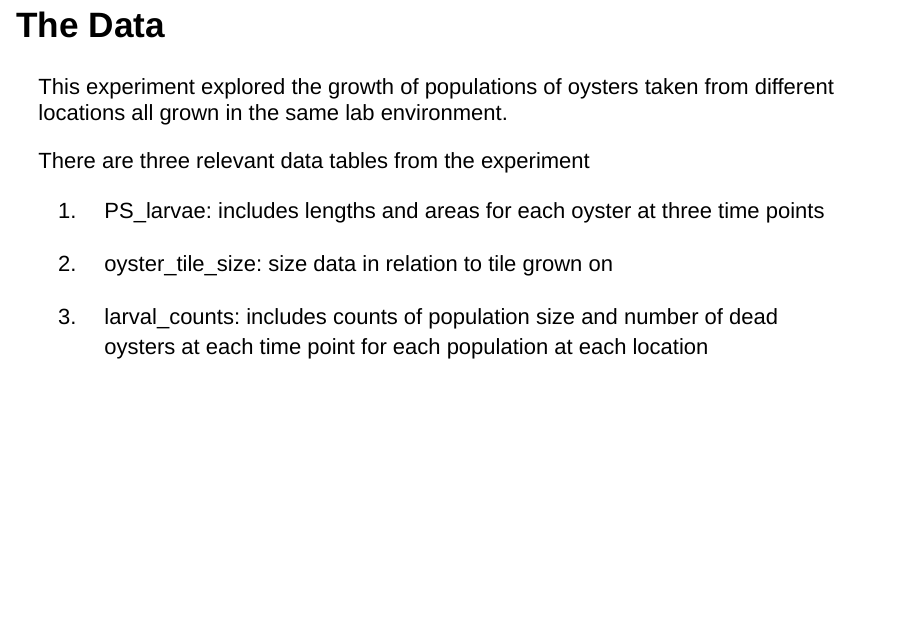
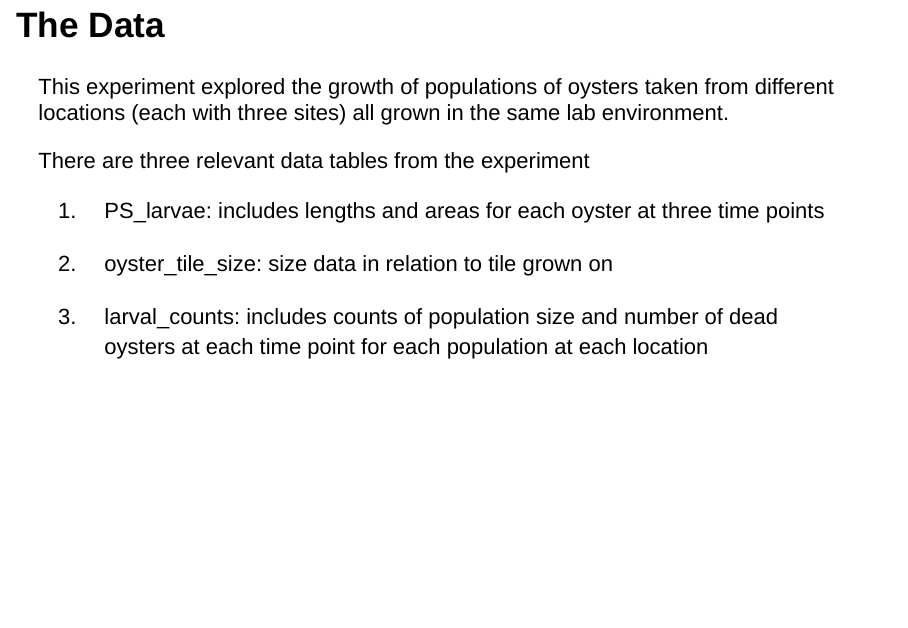
Before and after one commit to course-fish274-2020/Ana-oysters, an R Markdown document (scripts/01-pres-exploration.Rmd): page 4 of 11. Rendered offline with R 4.5, knitr and Pandoc, with nearby package versions.

Commit message:
prose edit

```diff
--- a/scripts/01-pres-exploration.Rmd
+++ b/scripts/01-pres-exploration.Rmd
@@ -19,7 +19,7 @@ library(stringr)
 The experiment data I'm using came from a paper called ["Consistent diferences in Fitness Traits across Multiple Generations of Olympia Oysters"](https://www.nature.com/articles/s41598-018-24455-3.pdf), listed as ["F2 Puget Sound Olympia Oyster Population Structure"](https://figshare.com/articles/dataset/F2_Puget_Sound_Olympia_Oyster_Population_Structure/5975452?file=10717249) on Figshare. It was created by Katherine Silliman, Tynan Bowyer, and Steven Roberts.
 
 ## The Data
-This experiment explored the growth of populations of oysters taken from different locations all grown in the same lab environment.
+This experiment explored the growth of populations of oysters taken from different locations (each with three sites) all grown in the same lab environment.
 
 There are three relevant data tables from the experiment
 
```
